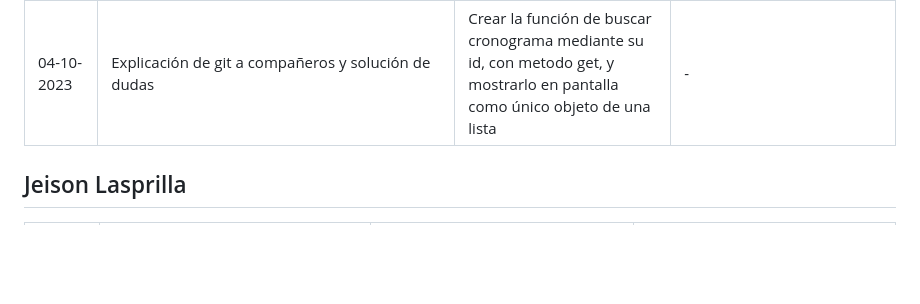
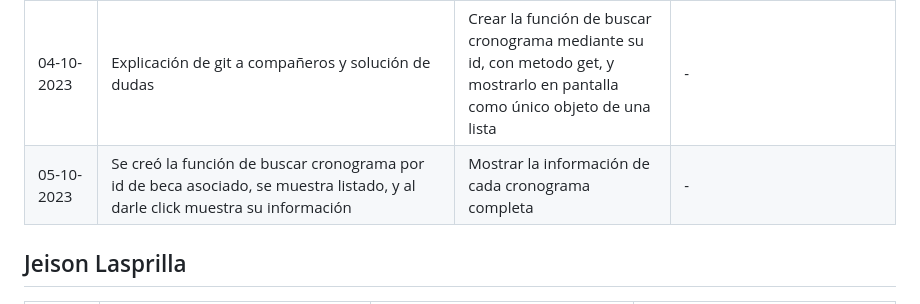
Before and after one commit to Jun-266/becas-filantropia, a Markdown page: README.md, the part around the change. GitHub-like rendering; blank space fills up the shorter version.

Commit message:
chore: daily-report Wed-05-10

```diff
--- a/README.md
+++ b/README.md
@@ -19,6 +19,7 @@
 | 28-09-2023 | Modelo de calendario creado con sus campos de fecha| Buscar e implementar una alternativa para los campos de fecha en el formulario, para practidad del end-user, y optimización del metodo POST| La forma en la que se reciben los datos por POST, funciona, pero quizá es ineficiente y quedaría muy largo. Debe cambiarse |
 | 02-10-2023 | _(madrugada)_ Modifiqué el modelo del cronograma/calendario, además muestro los registros en la pantalla 'Calendar' y finalmente, cuando se clickean, se abre una nueva pantalla con la información del cronograma (Se empezó otra feature)| Dormir! y ya haré otro *daily-Scrum* ahora en la mañana temprano| No he podido enviar un objeto mediante la sintaxis jinja, lo máximo que consegui fue hacerlo pero sobre la misma view, y utilizando query|
 | 04-10-2023 | Explicación de git a compañeros y solución de dudas| Crear la función de buscar cronograma mediante su id, con metodo get, y mostrarlo en pantalla como único objeto de una lista | - |
+| 05-10-2023 | Se creó la función de buscar cronograma por id de beca asociado, se muestra listado, y al darle click muestra su información | Mostrar la información de cada cronograma completa | - |
 
 
 ## Jeison Lasprilla
```
